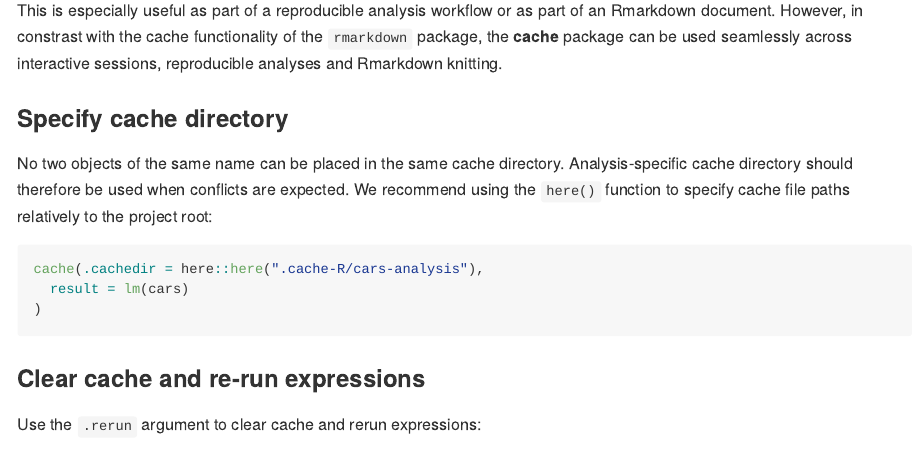
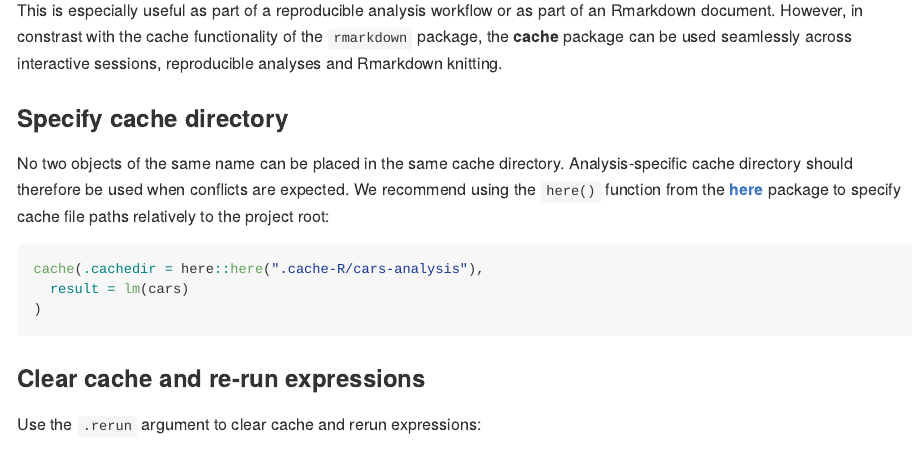
Before and after one commit to OlivierBinette/cache, an R Markdown document (README.Rmd): the page in a window 1100 px wide, from 1280 px down. The pictures show the output file README.md that the author committed with the source, drawn offline in the style of GitHub; badge pictures from the web are left out.

Commit message:
Improve readme

````diff
--- a/README.Rmd
+++ b/README.Rmd
@@ -70,7 +70,7 @@ This is especially useful as part of a reproducible analysis workflow or as part
 
 ### Specify cache directory
 
-No two objects of the same name can be placed in the same cache directory. Analysis-specific cache directory should therefore be used when conflicts are expected. We recommend using the `here()` function to specify cache file paths relatively to the project root:
+No two objects of the same name can be placed in the same cache directory. Analysis-specific cache directory should therefore be used when conflicts are expected. We recommend using the `here()` function from the [**here**](https://github.com/r-lib/here#here) package to specify cache file paths relatively to the project root:
 
 ```{r}
 cache(.cachedir = here::here(".cache-R/cars-analysis"),
````
Also changed, not shown: README.md.
